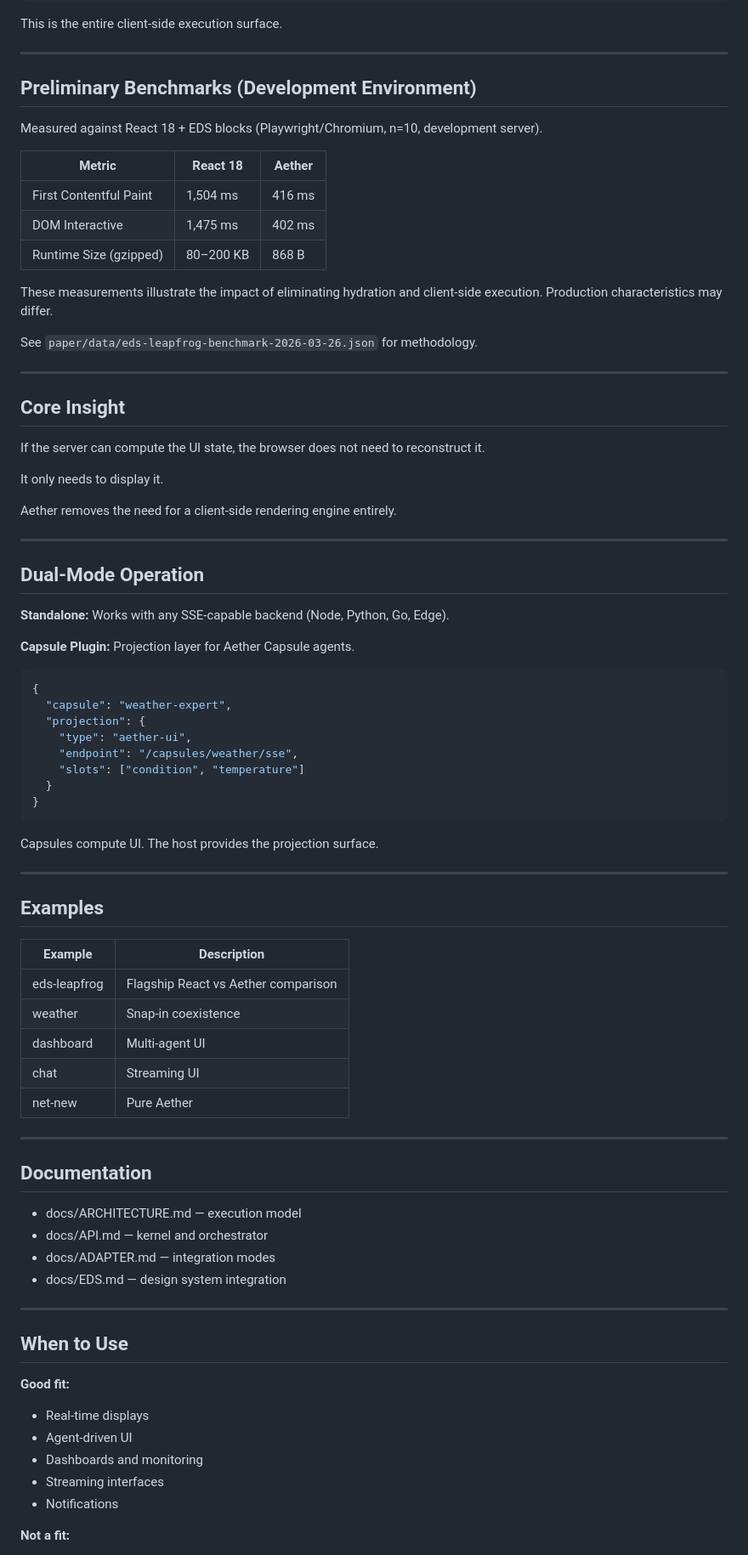
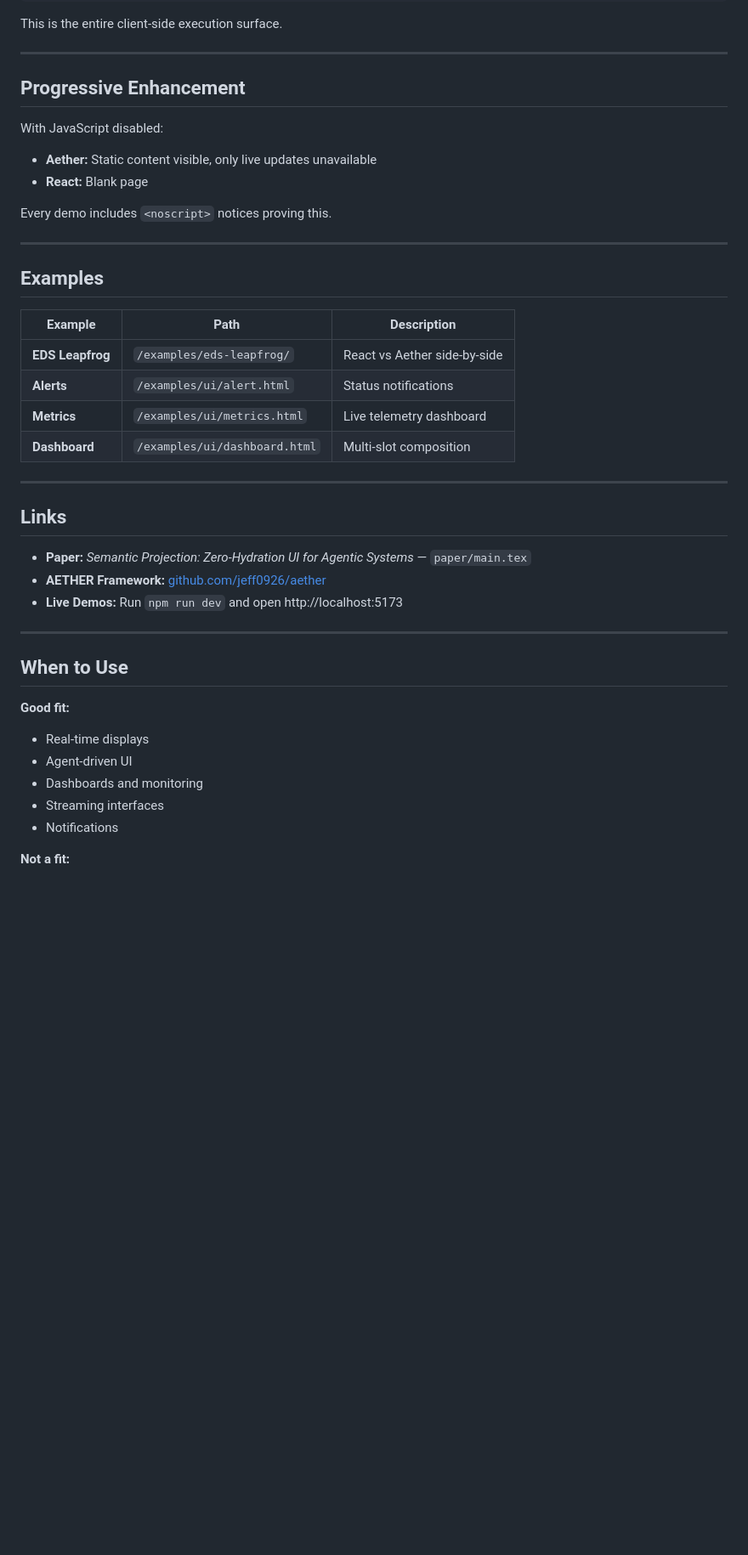
Before and after one commit to jeff0926/aether-ui, a Markdown page: README.md, the part around one of its changes. Shown at 85% size. GitHub-like rendering; blank space fills up the shorter version.

````diff
--- a/README.md
+++ b/README.md
@@ -155,83 +173,42 @@ This is the entire client-side execution surface.
 
 ---
 
-## Preliminary Benchmarks (Development Environment)
+## Progressive Enhancement
 
-Measured against React 18 + EDS blocks (Playwright/Chromium, n=10, development server).
+With JavaScript disabled:
+- **Aether:** Static content visible, only live updates unavailable
+- **React:** Blank page
 
-| Metric                 | React 18  | Aether |
-| ---------------------- | --------- | ------ |
-| First Contentful Paint | 1,504 ms  | 416 ms |
-| DOM Interactive        | 1,475 ms  | 402 ms |
-| Runtime Size (gzipped) | 80–200 KB | 868 B  |
-
-These measurements illustrate the impact of eliminating hydration and client-side execution.
-Production characteristics may differ.
-
-See `paper/data/eds-leapfrog-benchmark-2026-03-26.json` for methodology.
-
----
-
-## Core Insight
-
-If the server can compute the UI state, the browser does not need to reconstruct it.
-
-It only needs to display it.
-
-Aether removes the need for a client-side rendering engine entirely.
-
----
-
-## Dual-Mode Operation
-
-**Standalone:** Works with any SSE-capable backend (Node, Python, Go, Edge).
-
-**Capsule Plugin:** Projection layer for Aether Capsule agents.
-
-```javascript
-{
-  "capsule": "weather-expert",
-  "projection": {
-    "type": "aether-ui",
-    "endpoint": "/capsules/weather/sse",
-    "slots": ["condition", "temperature"]
-  }
-}
-```
-
-Capsules compute UI. The host provides the projection surface.
+Every demo includes `<noscript>` notices proving this.
 
 ---
 
 ## Examples
 
-| Example      | Description                         |
-| ------------ | ----------------------------------- |
-| eds-leapfrog | Flagship React vs Aether comparison |
-| weather      | Snap-in coexistence                 |
-| dashboard    | Multi-agent UI                      |
-| chat         | Streaming UI                        |
-| net-new      | Pure Aether                         |
+| Example | Path | Description |
+|---------|------|-------------|
+| **EDS Leapfrog** | `/examples/eds-leapfrog/` | React vs Aether side-by-side |
+| **Alerts** | `/examples/ui/alert.html` | Status notifications |
+| **Metrics** | `/examples/ui/metrics.html` | Live telemetry dashboard |
+| **Dashboard** | `/examples/ui/dashboard.html` | Multi-slot composition |
 
 ---
 
-## Documentation
+## Links
 
-* docs/ARCHITECTURE.md — execution model
-* docs/API.md — kernel and orchestrator
-* docs/ADAPTER.md — integration modes
-* docs/EDS.md — design system integration
+- **Paper:** *Semantic Projection: Zero-Hydration UI for Agentic Systems* — `paper/main.tex`
+- **AETHER Framework:** [github.com/jeff0926/aether](https://github.com/jeff0926/aether)
+- **Live Demos:** Run `npm run dev` and open http://localhost:5173
 
 ---
 
 ## When to Use
 
 **Good fit:**
-
-* Real-time displays
-* Agent-driven UI
-* Dashboards and monitoring
-* Streaming interfaces
-* Notifications
+- Real-time displays
+- Agent-driven UI
+- Dashboards and monitoring
+- Streaming interfaces
+- Notifications
 
 **Not a fit:**
````
Also changed, not shown: other parts of README.md (+109 -100 lines).
